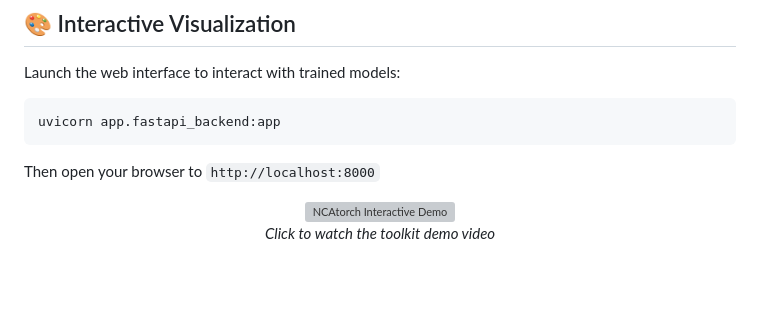
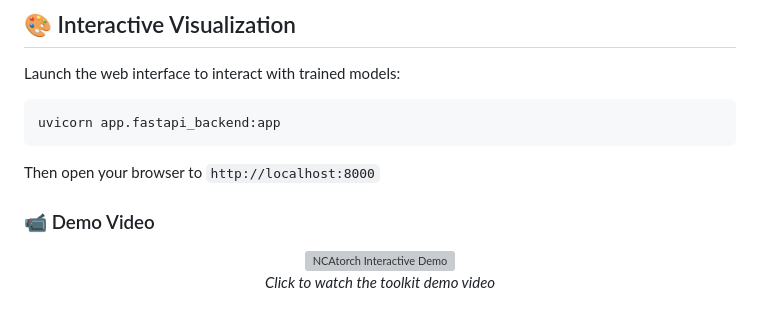
Before and after one commit to mspitzna/NCAtorch, a Markdown page: README.md, the part around the change. GitHub-like rendering; blank space fills up the shorter version; grey boxes are pictures that could not be loaded.

Commit message:
Add demo video section to README for enhanced user engagement

````diff
--- a/README.md
+++ b/README.md
@@ -84,6 +84,8 @@ uvicorn app.fastapi_backend:app
 ```
 
 Then open your browser to `http://localhost:8000`
+
+### 📹 Demo Video
 
 <div align="center">
   <a href="https://youtu.be/TWF4HYgWQwY">
````
